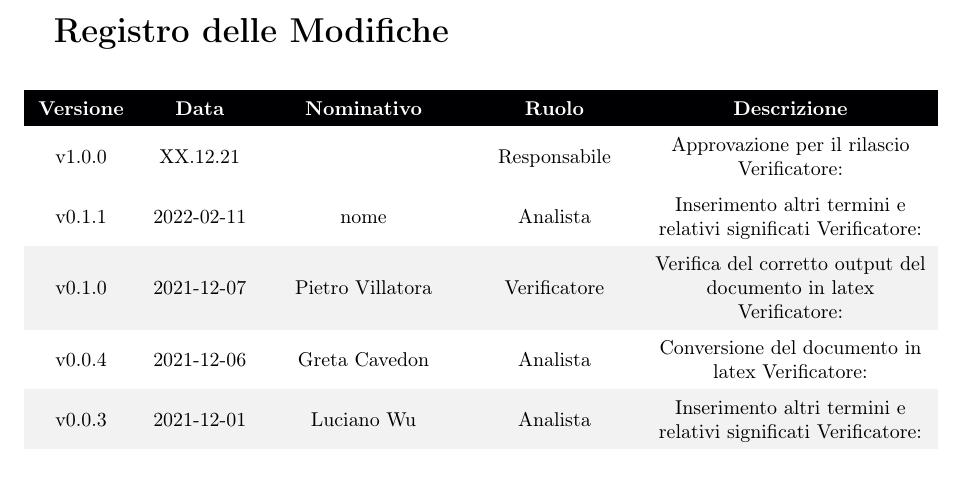
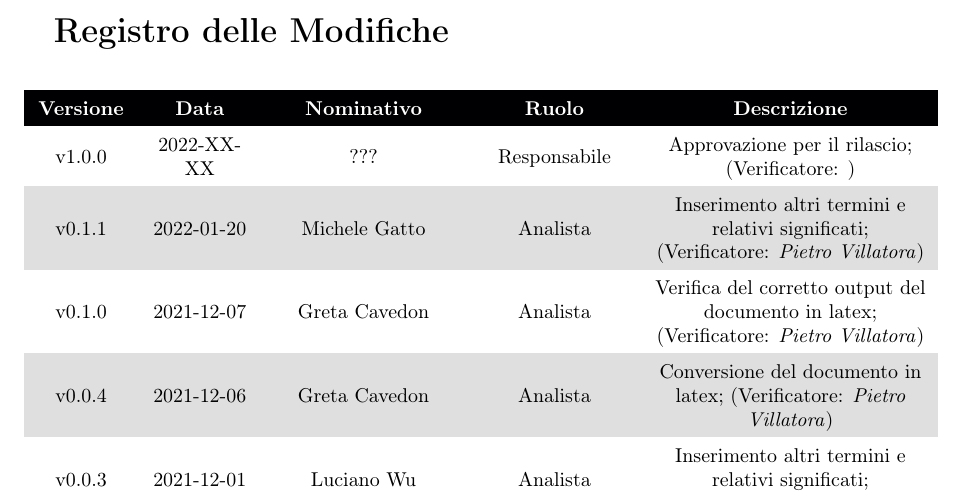
Before and after one commit to DreamTeamSWE/Documenti, a LaTeX document (Glossario/Glossario.tex, which reads Glossario/Sezioni/Packages.tex, Glossario/Sezioni/RegistroModifiche.tex): part of page 2 of 31, cut so that both start at the same text. Compiled offline with pdfLaTeX.

Commit message:
Sistemato registro modifiche Glossario.
Sistemato il tipo  di tabella (adesso è un long table) e il formato dei dati dentro essa.

```diff
--- a/Glossario/Sezioni/Packages.tex
+++ b/Glossario/Sezioni/Packages.tex
@@ -14,6 +14,7 @@
 \usepackage{hyperref}
 \usepackage{array}
 
+\usepackage{longtable}
 \usepackage{fancyhdr}
 
 
--- a/Glossario/Sezioni/RegistroModifiche.tex
+++ b/Glossario/Sezioni/RegistroModifiche.tex
@@ -3,20 +3,21 @@
 \definecolor{darkblue}{cmyk}{99, 99, 0, 71}
 
 {\LARGE{\textbf{Registro delle Modifiche}}} \\
-\begin{table}[!htbp]
+
+
+\rowcolors{2}{gray!25}{white}
 \renewcommand{\arraystretch}{1.5}
-\begin{tabular}{ m{0.1\textwidth}<{\centering}  m{0.11\textwidth}<{\centering}  m{0.2\textwidth}<{\centering}  m{0.17\textwidth}<{\centering}  m{0.3\textwidth}<{\centering} }
+\begin{longtable}{ m{0.1\textwidth}<{\centering}  m{0.11\textwidth}<{\centering}  m{0.2\textwidth}<{\centering}  m{0.17\textwidth}<{\centering}  m{0.3\textwidth}<{\centering} }
 	\rowcolor{darkblue}
 	\textcolor{white}{\textbf{Versione}} &\textcolor{white}{\textbf{Data}}& \textcolor{white}{\textbf{Nominativo}} & \textcolor{white}{\textbf{Ruolo}}&\textcolor{white}{\textbf{Descrizione}}\\
 
-	v1.0.0 & XX.12.21& \shortstack{  } &\shortstack{ \\ \RE{} } & Approvazione per il rilascio \VE: \textit{} \\
+	v1.0.0 & 2022-XX-XX &\shortstack{ \\ ???} &\shortstack{ \\ \RE{} } & Approvazione per il rilascio; (\VE: \textit{}) \\
 
-	v0.1.1& 2022-02-11 & \shortstack{\\ nome} &\shortstack{ \\ \AN{} } & Inserimento altri termini e relativi significati \VE: \textit{}\\
+	v0.1.1& 2022-01-20 & \shortstack{\\ \MG{}} &\shortstack{ \\ \AN{} } & Inserimento altri termini e relativi significati; (\VE: \textit{\PV{}})\\
 
-	\rowcolor{gray!10} 	v0.1.0& 2021-12-07 & \shortstack{\\ \PV{}} &\shortstack{ \\ \VE{} } & Verifica del corretto output del documento in latex \VE: \textit{}\\
+	v0.1.0& 2021-12-07 & \shortstack{\\ \GC{}} &\shortstack{ \\ \AN{} } & Verifica del corretto output del documento in latex; (\VE: \textit{\PV{}})\\
 
-	v0.0.4& 2021-12-06& \shortstack{ \\ \GC{}} &\shortstack{ \\ \AN{} } & Conversione del documento in latex \VE: \textit{}\\
+	v0.0.4& 2021-12-06& \shortstack{ \\ \GC{}} &\shortstack{ \\ \AN{} } & Conversione del documento in latex; (\VE: \textit{\PV{}})\\
 
-	\rowcolor{gray!10} 	v0.0.3& 2021-12-01& \shortstack{ \\ \LW{}} &\shortstack{ \\ \AN{} } & Inserimento altri termini e relativi significati \VE: \textit{}\\
+	v0.0.3& 2021-12-01& \shortstack{ \\ \LW{}} &\shortstack{ \\ \AN{} } & Inserimento altri termini e relativi significati; (\VE: \textit{\PV{}})\\
 
-	v0.0.2& 2021-12-30& \shortstack{ \\ \FP{}} &\shortstack{ \\ \AN{}} & Inserimento altri termini e relativi significati \VE: \textit{}\\
@@ -25,6 +27,5 @@
 
-\end{tabular}
-\end{table}
+\end{longtable}
 
 \pagebreak
 
```
Also changed, not shown: Glossario/Glossario.pdf, Glossario/Sezioni/RegistroModifiche.tex (3 more changed lines), 2 other files.
